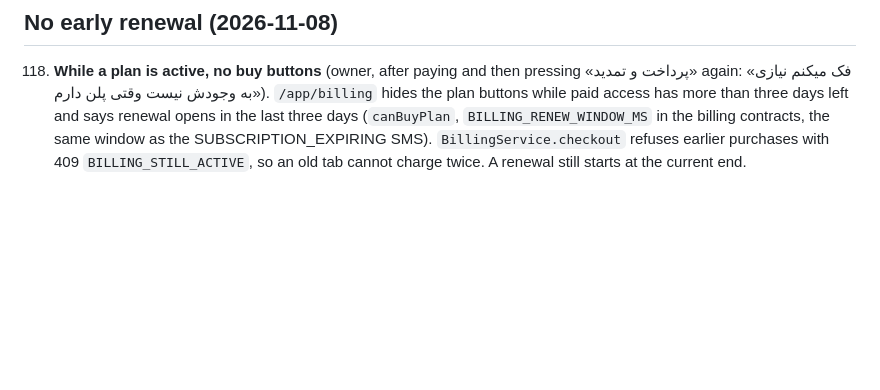
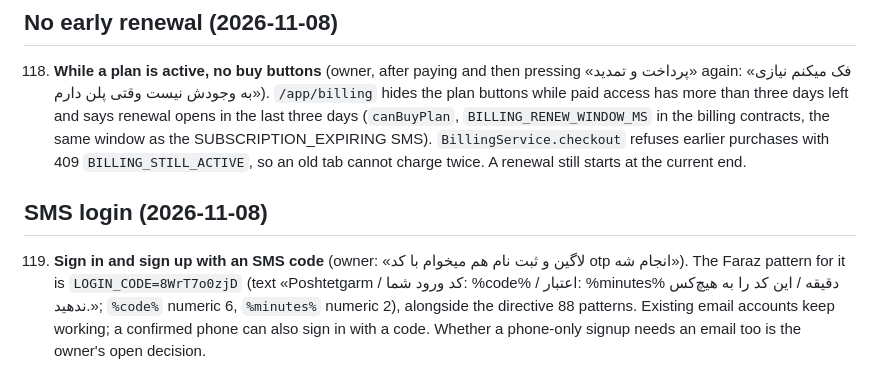
Before and after one commit to mojtabanpe/all_in_one, a Markdown page: AGENTS.md, the part around the change. Rendered like a GitHub page; blank space fills up the shorter version.

Commit message:
docs(agents): record the SMS login request and its Faraz pattern
Co-Authored-By: Claude Opus 5.5 <noreply@anthropic.com>

```diff
--- a/AGENTS.md
+++ b/AGENTS.md
@@ -621,3 +621,11 @@ origin master` and read the index and the roadmap; after work, update its status
      days left and says renewal opens in the last three days (`canBuyPlan`, `BILLING_RENEW_WINDOW_MS` in the billing
      contracts, the same window as the SUBSCRIPTION_EXPIRING SMS). `BillingService.checkout` refuses earlier purchases
      with 409 `BILLING_STILL_ACTIVE`, so an old tab cannot charge twice. A renewal still starts at the current end.
+
+## SMS login (2026-11-08)
+
+119. **Sign in and sign up with an SMS code** (owner: «لاگین و ثبت نام هم میخوام با کد otp انجام شه»). The Faraz pattern
+     for it is `LOGIN_CODE=8WrT7o0zjD` (text «Poshtetgarm / کد ورود شما: %code% / اعتبار: %minutes% دقیقه / این کد را به
+     هیچ‌کس ندهید.»; `%code%` numeric 6, `%minutes%` numeric 2), alongside the directive 88 patterns. Existing email
+     accounts keep working; a confirmed phone can also sign in with a code. Whether a phone-only signup needs an email
+     too is the owner's open decision.
```
